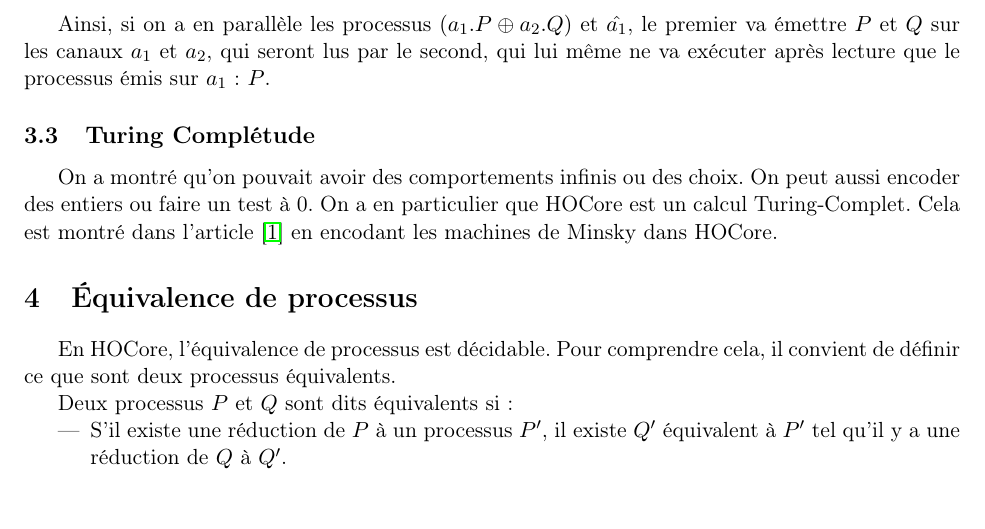
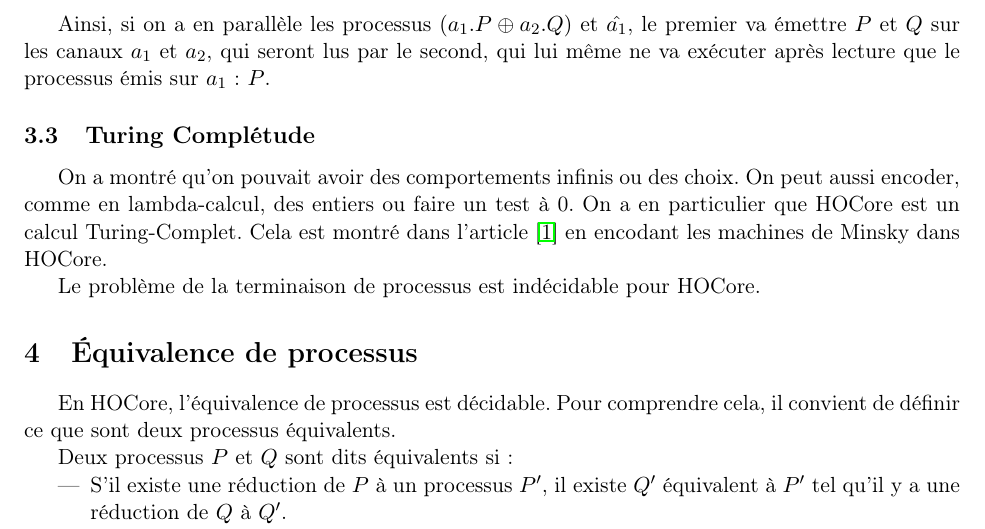
Before and after one commit to Aurele-Barriere/XTRA_HOCore_in_Coq, a LaTeX document (rapport/rapport.tex): part of page 3 of 6, cut so that both start at the same text, the shorter picture padded with empty space. Compiled offline with pdfLaTeX.

Commit message:
tres legeres corrections

```diff
--- a/rapport/rapport.tex
+++ b/rapport/rapport.tex
@@ -94,9 +94,11 @@ $$\hat{a_2} = a_1(X).(a_2(Y).(Y))$$
 Ainsi, si on a en parallèle les processus $(a_1.P\+ a_2.Q)$ et  $\hat{a_1}$, le premier va émettre $P$ et $Q$ sur les canaux $a_1$ et $a_2$, qui seront lus par le second, qui lui même ne va exécuter après lecture que le processus émis sur $a_1$ : $P$.
 
 \subsection{Turing Complétude}
-On a montré qu'on pouvait avoir des comportements infinis ou des choix. On peut aussi encoder des entiers ou faire un test à 0. %a montrer?
+On a montré qu'on pouvait avoir des comportements infinis ou des choix. On peut aussi encoder, comme en lambda-calcul, des entiers ou faire un test à 0. %a montrer?
 On a en particulier que HOCore est un calcul Turing-Complet.
 Cela est montré dans l'article \cite{expressiveness} en encodant les machines de Minsky dans HOCore.
+
+Le problème de la terminaison de processus est indécidable pour HOCore.
 
 
 \section{Équivalence de processus}
```
Also changed, not shown: rapport/rapport.pdf.
